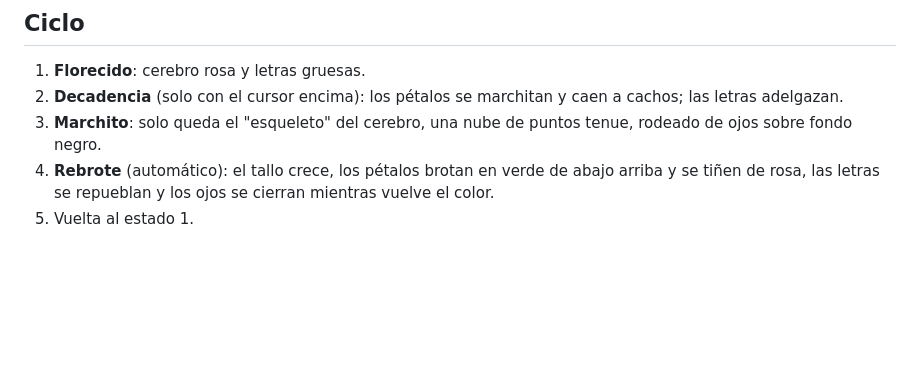
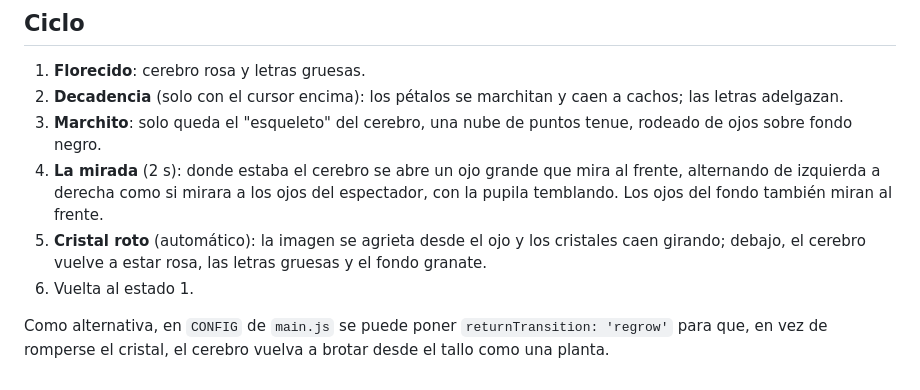
Before and after one commit to GatoGuh/Moving-Poster, a Markdown page: README.md, the part around one of its changes. Rendered like a GitHub page; blank space fills up the shorter version.

```diff
--- a/README.md
+++ b/README.md
@@ -62,5 +64,8 @@ Todas las interacciones se registran con `addEventListener()`; no se usa `:hover
 1. **Florecido**: cerebro rosa y letras gruesas.
 2. **Decadencia** (solo con el cursor encima): los pétalos se marchitan y caen a cachos; las letras adelgazan.
 3. **Marchito**: solo queda el "esqueleto" del cerebro, una nube de puntos tenue, rodeado de ojos sobre fondo negro.
-4. **Rebrote** (automático): el tallo crece, los pétalos brotan en verde de abajo arriba y se tiñen de rosa, las letras se repueblan y los ojos se cierran mientras vuelve el color.
-5. Vuelta al estado 1.
+4. **La mirada** (2 s): donde estaba el cerebro se abre un ojo grande que mira al frente, alternando de izquierda a derecha como si mirara a los ojos del espectador, con la pupila temblando. Los ojos del fondo también miran al frente.
+5. **Cristal roto** (automático): la imagen se agrieta desde el ojo y los cristales caen girando; debajo, el cerebro vuelve a estar rosa, las letras gruesas y el fondo granate.
+6. Vuelta al estado 1.
+
+Como alternativa, en `CONFIG` de `main.js` se puede poner `returnTransition: 'regrow'` para que, en vez de romperse el cristal, el cerebro vuelva a brotar desde el tallo como una planta.
```
Also changed, not shown: other parts of README.md (+4 -2 lines), captura.png, 3 other files.
